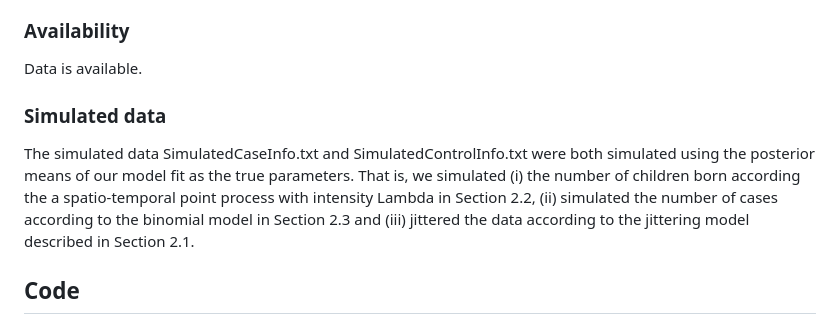
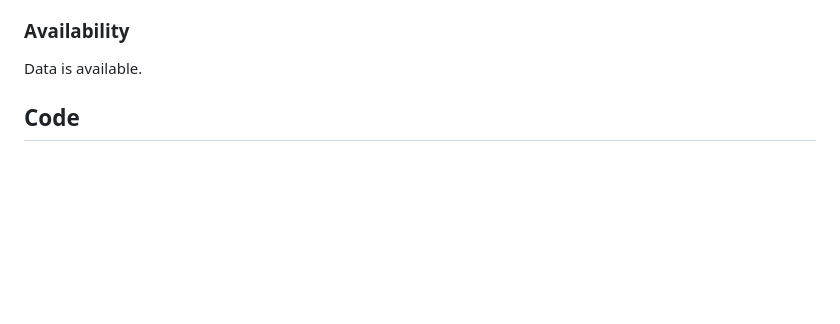
Before and after one commit to sushi133/Mediation-analysis-with-the-mediator-and-outcome-missing-not-at-random, a Markdown page: README.md, the part around the change. Drawn GitHub-style; blank space fills up the shorter version.

```diff
--- a/README.md
+++ b/README.md
@@ -11,10 +11,6 @@ The data describes 8707 eligible applicants in the mid-1990s who lived in the ar
 ### Availability
 
 Data is available.
-
-### Simulated data
-
-The simulated data SimulatedCaseInfo.txt and SimulatedControlInfo.txt were both simulated using the posterior means of our model fit as the true parameters.  That is, we simulated (i) the number of children born according the a spatio-temporal point process with intensity Lambda in Section 2.2, (ii) simulated the number of cases according to the binomial model in Section 2.3 and (iii) jittered the data according to the jittering model described in Section 2.1.
 
 ## Code
 
```
